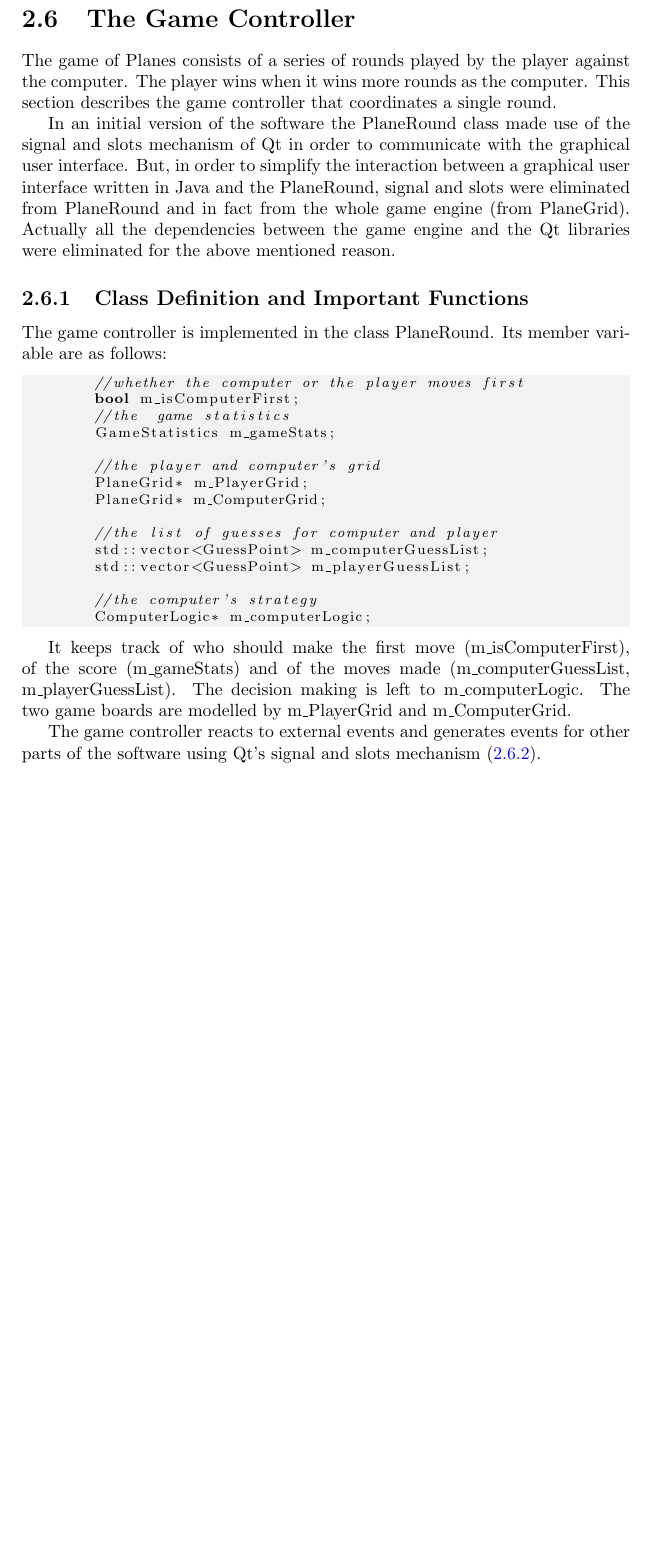
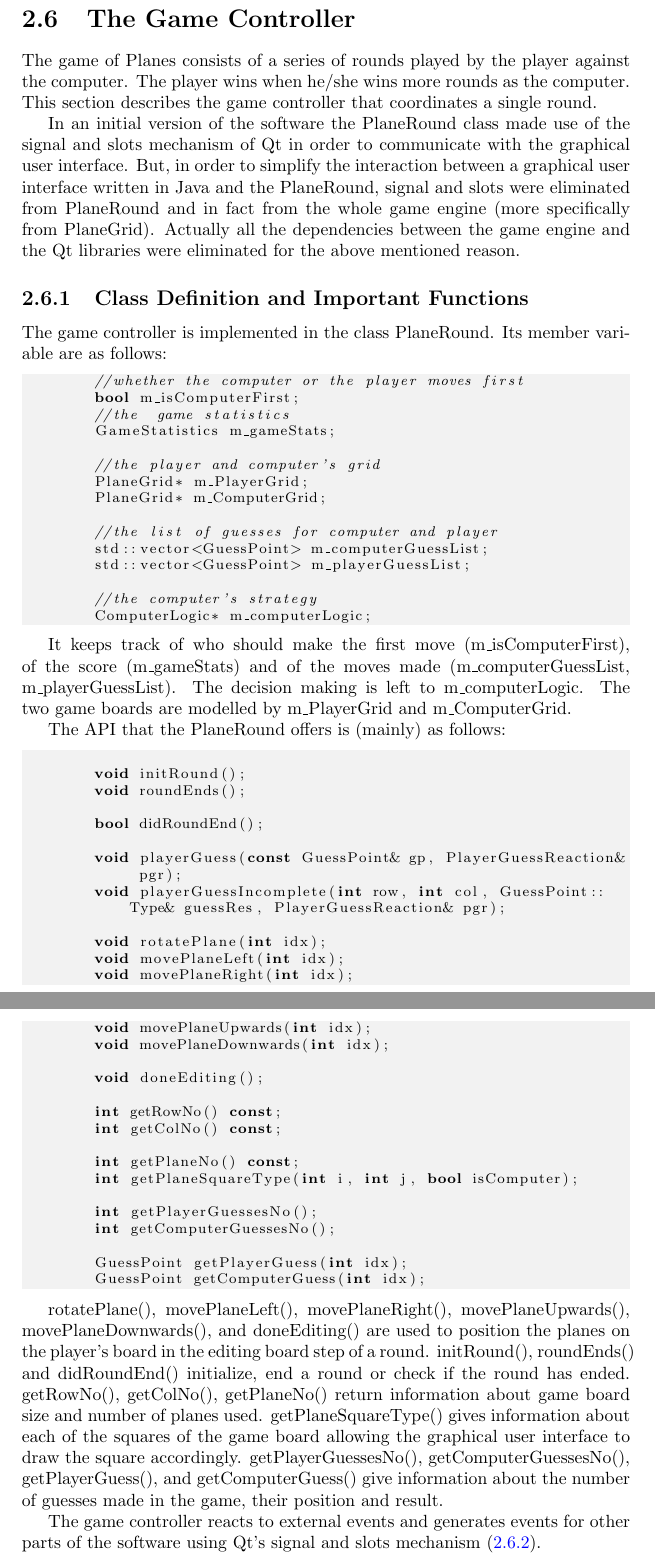
Before and after one commit to xxxcucus/planes, a LaTeX thesis (Book/TheGameOfPlanes.tex, which reads Book/TheGameController.tex): part of page 32 of 43 before the commit and two parts of pages 32 and 33 of 43 after it, the two joined at a grey line, cut so that both start at the same text, the shorter picture padded with empty space. Compiled offline with pdfLaTeX.

Commit message:
Updated book.

```diff
--- a/Book/TheGameController.tex
+++ b/Book/TheGameController.tex
@@ -1,8 +1,8 @@
 \section{The Game Controller}
 
-The game of Planes consists of a series of rounds played by the player against the computer. The player wins when it wins more rounds as the computer. This section describes the game controller that coordinates a single round.
+The game of Planes consists of a series of rounds played by the player against the computer. The player wins when he/she wins more rounds as the computer. This section describes the game controller that coordinates a single round.
 
-In an initial version of the software the PlaneRound class made use of the signal and slots mechanism of Qt in order to communicate with the graphical user interface. But, in order to simplify the interaction between a graphical user interface written in Java and the PlaneRound, signal and slots were eliminated from PlaneRound and in fact from the whole game engine (from PlaneGrid). Actually all the dependencies between the game engine and the Qt libraries were eliminated for the above mentioned reason.
+In an initial version of the software the PlaneRound class made use of the signal and slots mechanism of Qt in order to communicate with the graphical user interface. But, in order to simplify the interaction between a graphical user interface written in Java and the PlaneRound, signal and slots were eliminated from PlaneRound and in fact from the whole game engine (more specifically from PlaneGrid). Actually all the dependencies between the game engine and the Qt libraries were eliminated for the above mentioned reason.
 
 \subsection {Class Definition and Important Functions}
 
@@ -27,6 +27,43 @@ The game controller is implemented in the class PlaneRound. Its member variable
 \end{lstlisting}
 
 It keeps track of who should make the first move (m\_isComputerFirst), of the score (m\_gameStats) and of the moves made (m\_computerGuessList, m\_playerGuessList). The decision making is left to m\_computerLogic. The two game boards are modelled by m\_PlayerGrid and m\_ComputerGrid.
+
+The API that the PlaneRound offers is (mainly) as follows:
+
+\begin{lstlisting}
+
+	void initRound();
+	void roundEnds();
+
+	bool didRoundEnd();
+
+	void playerGuess(const GuessPoint& gp, PlayerGuessReaction& pgr);
+	void playerGuessIncomplete(int row, int col, GuessPoint::Type& guessRes, PlayerGuessReaction& pgr);
+
+	void rotatePlane(int idx);
+	void movePlaneLeft(int idx);
+	void movePlaneRight(int idx);
+	void movePlaneUpwards(int idx);
+	void movePlaneDownwards(int idx);
+
+	void doneEditing();
+
+	int getRowNo() const;
+	int getColNo() const;
+
+	int getPlaneNo() const;
+	int getPlaneSquareType(int i, int j, bool isComputer);
+
+	int getPlayerGuessesNo();
+	int getComputerGuessesNo();
+
+	GuessPoint getPlayerGuess(int idx);
+	GuessPoint getComputerGuess(int idx);
+
+\end{lstlisting}
+
+rotatePlane(), movePlaneLeft(), movePlaneRight(), movePlaneUpwards(), movePlaneDownwards(), and doneEditing() are used to position the planes on the player's board in the editing board step of a round. initRound(), roundEnds() and didRoundEnd() initialize, end a round or check if the round has ended. getRowNo(), getColNo(), getPlaneNo() return information about game board size and number of planes used. getPlaneSquareType() gives information about each of the squares of the game board allowing the graphical user interface to draw the square accordingly. getPlayerGuessesNo(), getComputerGuessesNo(), getPlayerGuess(), and getComputerGuess() give information about the number of guesses made in the game, their position and result.
+
 
 The game controller reacts to external events and generates events for other parts of the software using Qt's signal and slots mechanism (\ref{Qt_Signals_Slots}).
 
```
